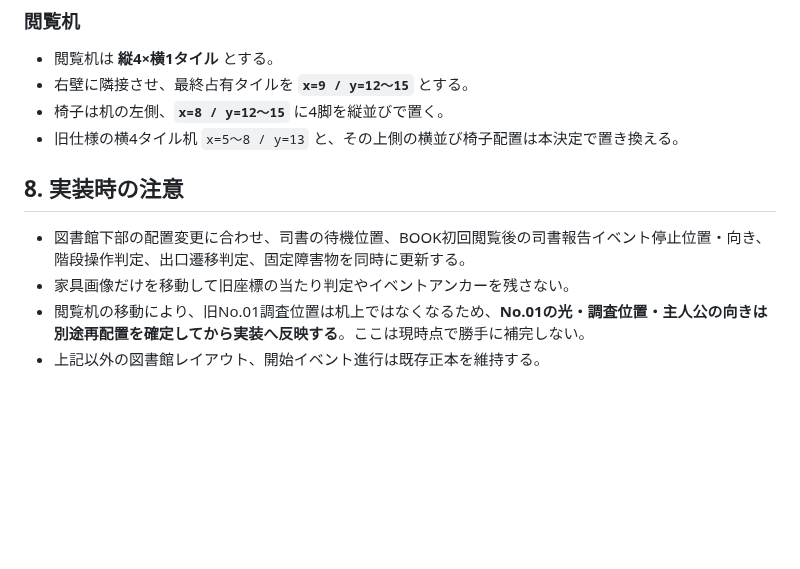
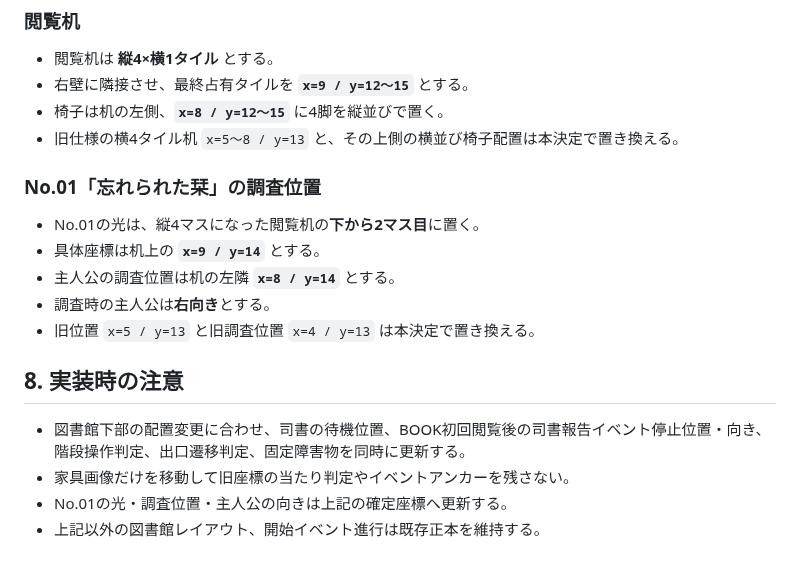
Before and after one commit to fg79sw4nvw-dot/untold-wiki, a Markdown page: pages/development/p0-3-device-test-decisions-2026-09-16.md, the part around the change. GitHub-like rendering; blank space fills up the shorter version.

Commit message:
docs: confirm No.01 position on revised library desk

```diff
--- a/pages/development/p0-3-device-test-decisions-2026-09-16.md
+++ b/pages/development/p0-3-device-test-decisions-2026-09-16.md
@@ -103,9 +103,17 @@ No.01カード化後に主人公が司書へ話しかけた場合、以下を表
 - 椅子は机の左側、**`x=8 / y=12〜15`** に4脚を縦並びで置く。
 - 旧仕様の横4タイル机 `x=5〜8 / y=13` と、その上側の横並び椅子配置は本決定で置き換える。
 
+### No.01「忘れられた栞」の調査位置
+
+- No.01の光は、縦4マスになった閲覧机の**下から2マス目**に置く。
+- 具体座標は机上の **`x=9 / y=14`** とする。
+- 主人公の調査位置は机の左隣 **`x=8 / y=14`** とする。
+- 調査時の主人公は**右向き**とする。
+- 旧位置 `x=5 / y=13` と旧調査位置 `x=4 / y=13` は本決定で置き換える。
+
 ## 8. 実装時の注意
 
 - 図書館下部の配置変更に合わせ、司書の待機位置、BOOK初回閲覧後の司書報告イベント停止位置・向き、階段操作判定、出口遷移判定、固定障害物を同時に更新する。
 - 家具画像だけを移動して旧座標の当たり判定やイベントアンカーを残さない。
-- 閲覧机の移動により、旧No.01調査位置は机上ではなくなるため、**No.01の光・調査位置・主人公の向きは別途再配置を確定してから実装へ反映する**。ここは現時点で勝手に補完しない。
+- No.01の光・調査位置・主人公の向きは上記の確定座標へ更新する。
 - 上記以外の図書館レイアウト、開始イベント進行は既存正本を維持する。
```
